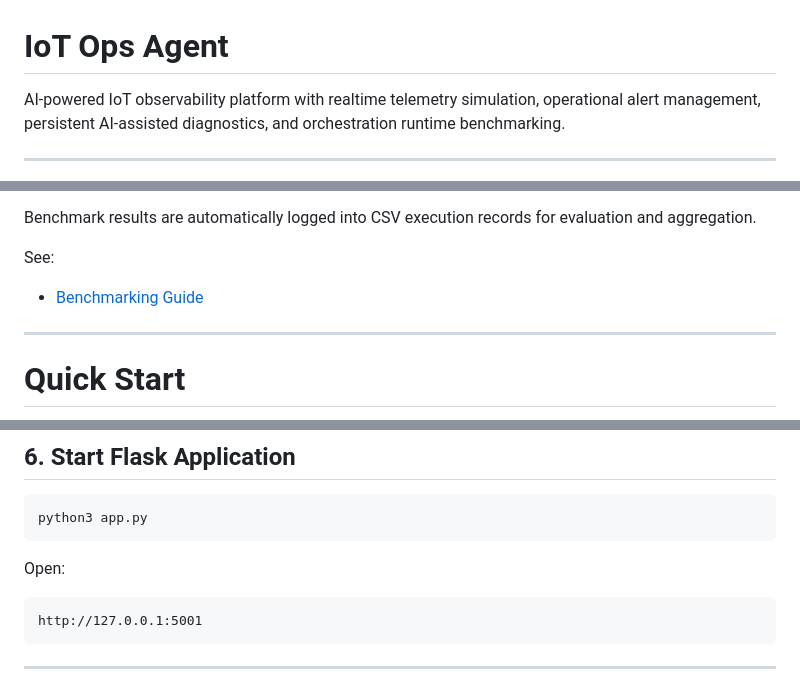
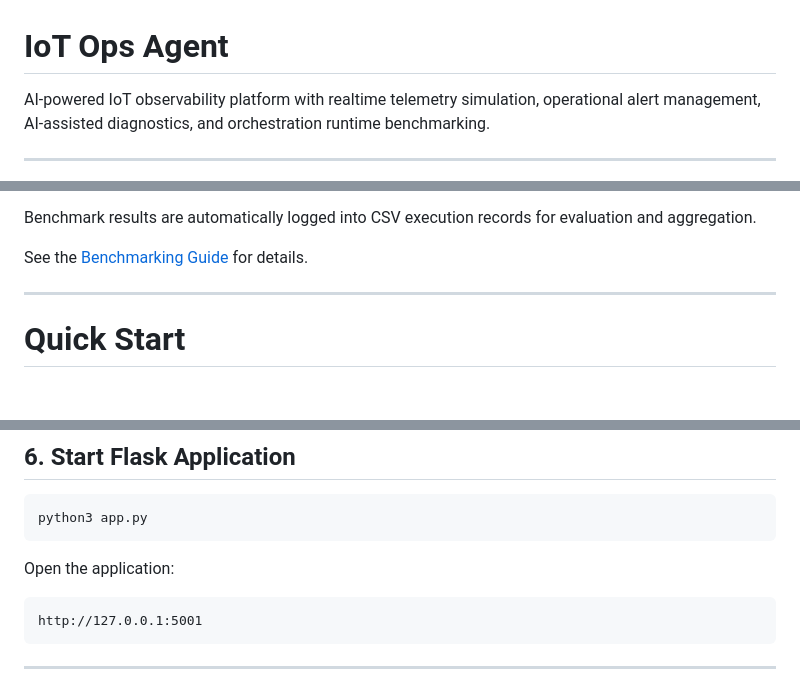
Before and after one commit to giangng611/iot-ops-agent, a Markdown page: README.md, 3 parts joined by grey strips. Drawn GitHub-style; blank space fills up the shorter version.

````diff
--- a/README.md
+++ b/README.md
@@ -1,6 +1,6 @@
 # IoT Ops Agent
 
-AI-powered IoT observability platform with realtime telemetry simulation, operational alert management, persistent AI-assisted diagnostics, and orchestration runtime benchmarking.
+AI-powered IoT observability platform with realtime telemetry simulation, operational alert management, AI-assisted diagnostics, and orchestration runtime benchmarking.
 
 ---
 
@@ -118,9 +120,7 @@ Current benchmark dimensions include:
 
 Benchmark results are automatically logged into CSV execution records for evaluation and aggregation.
 
-See:
-
-* [Benchmarking Guide](docs/BENCHMARKING.md)
+See the [Benchmarking Guide](docs/BENCHMARKING.md) for details.
 
 ---
 
@@ -177,7 +177,7 @@ python3 simulator.py
 python3 app.py
 ```
 
-Open:
+Open the application:
 
 ```text
 http://127.0.0.1:5001
````
Also changed, not shown: other parts of README.md (+3 -1 lines).
